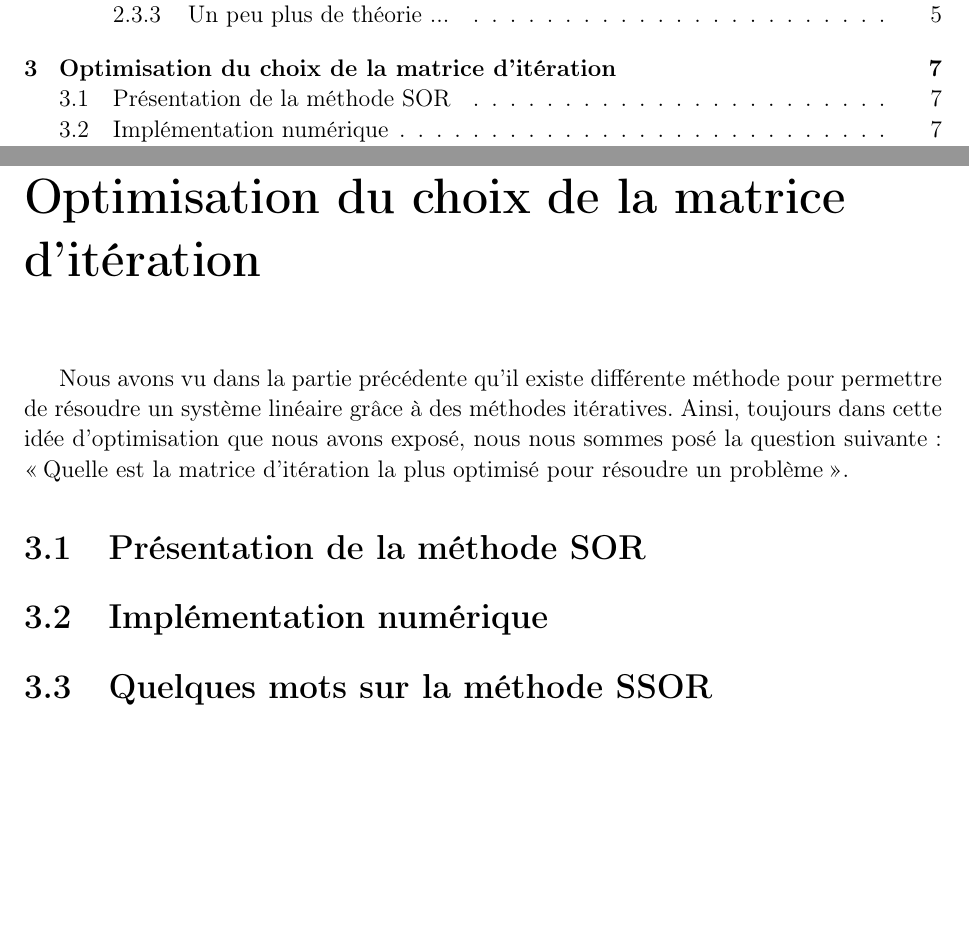
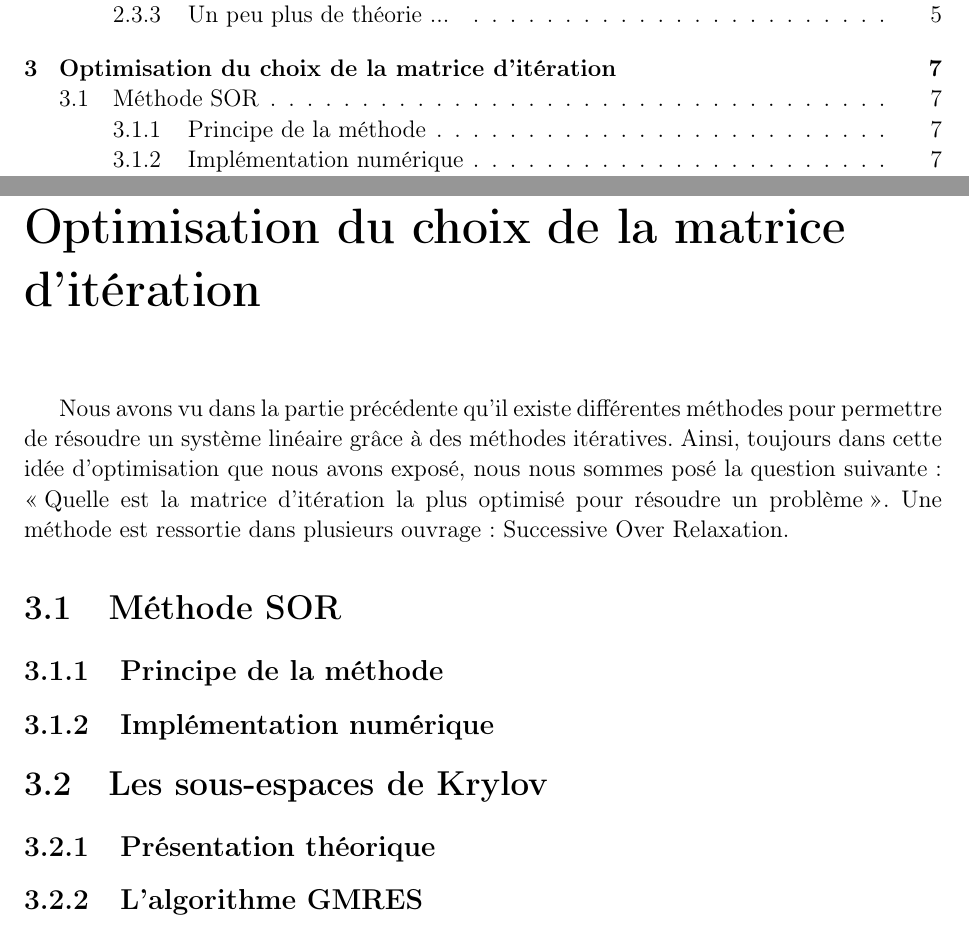
Before and after one commit to MagixInTheAir/MA321, a LaTeX book (Memoire_rapport/AUDET_CHANDON_DE-CLAVERIE_HUYNH_aero3SA1.tex, which reads Memoire_rapport/mat_iter.tex): two parts of pages 3 and 10 of 17, joined at a grey line, cut so that both start at the same text, the shorter picture padded with empty space. Compiled offline with pdfLaTeX.

Commit message:
plan krylov

```diff
--- a/Memoire_rapport/mat_iter.tex
+++ b/Memoire_rapport/mat_iter.tex
@@ -1,5 +1,8 @@
 \chapter{Optimisation du choix de la matrice d'itération}
-Nous avons vu dans la partie précédente qu'il existe différente méthode pour permettre de résoudre un système linéaire grâce à des méthodes itératives. Ainsi, toujours dans cette idée d'optimisation que nous avons exposé, nous nous sommes posé la question suivante : \og Quelle est la matrice d'itération la plus optimisé pour résoudre un problème \fg.
-\section{Présentation de la méthode SOR}
-\section{Implémentation numérique}
-\section{Quelques mots sur la méthode SSOR}
+Nous avons vu dans la partie précédente qu'il existe différentes méthodes pour permettre de résoudre un système linéaire grâce à des méthodes itératives. Ainsi, toujours dans cette idée d'optimisation que nous avons exposé, nous nous sommes posé la question suivante : \og Quelle est la matrice d'itération la plus optimisé pour résoudre un problème \fg. Une méthode est ressortie dans plusieurs ouvrage : Successive Over Relaxation.
+\section{Méthode SOR}
+\subsection{Principe de la méthode}
+\subsection{Implémentation numérique}
+\section{Les sous-espaces de Krylov}
+\subsection{Présentation théorique}
+\subsection{L'algorithme GMRES}
```
Also changed, not shown: Memoire_rapport/AUDET_CHANDON_DE-CLAVERIE_HUYNH_aero3SA1.pdf, 8 other files.
